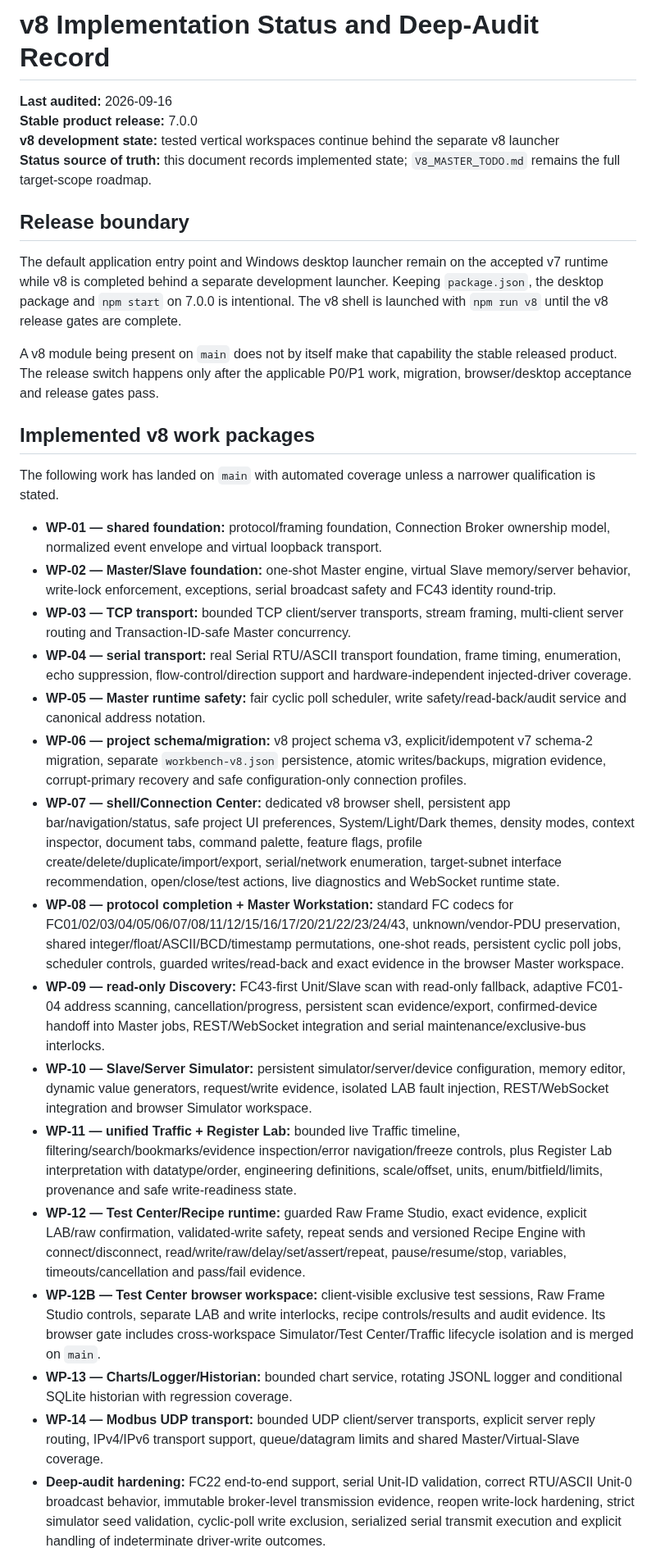
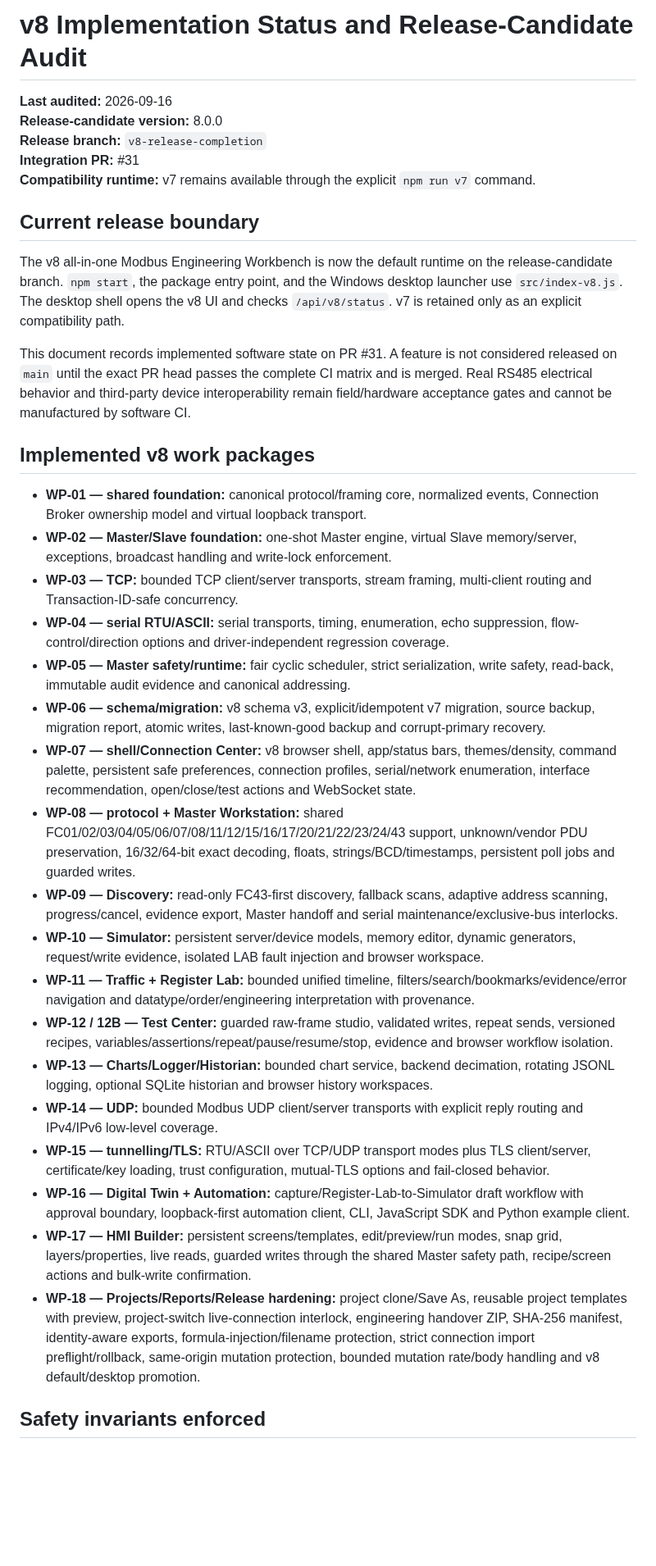
Before and after one commit to raohassandev/modbus-sniffer, a Markdown page: docs/V8_IMPLEMENTATION_STATUS.md, the part around one of its changes. Shown at 82% size. Drawn GitHub-style; blank space fills up the shorter version.

Commit message:
docs(v8): reconcile release candidate status

```diff
--- a/docs/V8_IMPLEMENTATION_STATUS.md
+++ b/docs/V8_IMPLEMENTATION_STATUS.md
@@ -1,34 +1,37 @@
-# v8 Implementation Status and Deep-Audit Record
+# v8 Implementation Status and Release-Candidate Audit
 
 **Last audited:** 2026-09-16
-**Stable product release:** 7.0.0
-**v8 development state:** tested vertical workspaces continue behind the separate v8 launcher
-**Status source of truth:** this document records implemented state; `V8_MASTER_TODO.md` remains the full target-scope roadmap.
+**Release-candidate version:** 8.0.0
+**Release branch:** `v8-release-completion`
+**Integration PR:** #31
+**Compatibility runtime:** v7 remains available through the explicit `npm run v7` command.
 
-## Release boundary
+## Current release boundary
 
-The default application entry point and Windows desktop launcher remain on the accepted v7 runtime while v8 is completed behind a separate development launcher. Keeping `package.json`, the desktop package and `npm start` on 7.0.0 is intentional. The v8 shell is launched with `npm run v8` until the v8 release gates are complete.
+The v8 all-in-one Modbus Engineering Workbench is now the default runtime on the release-candidate branch. `npm start`, the package entry point, and the Windows desktop launcher use `src/index-v8.js`. The desktop shell opens the v8 UI and checks `/api/v8/status`. v7 is retained only as an explicit compatibility path.
 
-A v8 module being present on `main` does not by itself make that capability the stable released product. The release switch happens only after the applicable P0/P1 work, migration, browser/desktop acceptance and release gates pass.
+This document records implemented software state on PR #31. A feature is not considered released on `main` until the exact PR head passes the complete CI matrix and is merged. Real RS485 electrical behavior and third-party device interoperability remain field/hardware acceptance gates and cannot be manufactured by software CI.
 
 ## Implemented v8 work packages
 
-The following work has landed on `main` with automated coverage unless a narrower qualification is stated.
+- **WP-01 — shared foundation:** canonical protocol/framing core, normalized events, Connection Broker ownership model and virtual loopback transport.
+- **WP-02 — Master/Slave foundation:** one-shot Master engine, virtual Slave memory/server, exceptions, broadcast handling and write-lock enforcement.
+- **WP-03 — TCP:** bounded TCP client/server transports, stream framing, multi-client routing and Transaction-ID-safe concurrency.
+- **WP-04 — serial RTU/ASCII:** serial transports, timing, enumeration, echo suppression, flow-control/direction options and driver-independent regression coverage.
+- **WP-05 — Master safety/runtime:** fair cyclic scheduler, strict serialization, write safety, read-back, immutable audit evidence and canonical addressing.
+- **WP-06 — schema/migration:** v8 schema v3, explicit/idempotent v7 migration, source backup, migration report, atomic writes, last-known-good backup and corrupt-primary recovery.
+- **WP-07 — shell/Connection Center:** v8 browser shell, app/status bars, themes/density, command palette, persistent safe preferences, connection profiles, serial/network enumeration, interface recommendation, open/close/test actions and WebSocket state.
+- **WP-08 — protocol + Master Workstation:** shared FC01/02/03/04/05/06/07/08/11/12/15/16/17/20/21/22/23/24/43 support, unknown/vendor PDU preservation, 16/32/64-bit exact decoding, floats, strings/BCD/timestamps, persistent poll jobs and guarded writes.
+- **WP-09 — Discovery:** read-only FC43-first discovery, fallback scans, adaptive address scanning, progress/cancel, evidence export, Master handoff and serial maintenance/exclusive-bus interlocks.
+- **WP-10 — Simulator:** persistent server/device models, memory editor, dynamic generators, request/write evidence, isolated LAB fault injection and browser workspace.
+- **WP-11 — Traffic + Register Lab:** bounded unified timeline, filters/search/bookmarks/evidence/error navigation and datatype/order/engineering interpretation with provenance.
+- **WP-12 / 12B — Test Center:** guarded raw-frame studio, validated writes, repeat sends, versioned recipes, variables/assertions/repeat/pause/resume/stop, evidence and browser workflow isolation.
+- **WP-13 — Charts/Logger/Historian:** bounded chart service, backend decimation, rotating JSONL logging, optional SQLite historian and browser history workspaces.
+- **WP-14 — UDP:** bounded Modbus UDP client/server transports with explicit reply routing and IPv4/IPv6 low-level coverage.
+- **WP-15 — tunnelling/TLS:** RTU/ASCII over TCP/UDP transport modes plus TLS client/server, certificate/key loading, trust configuration, mutual-TLS options and fail-closed behavior.
+- **WP-16 — Digital Twin + Automation:** capture/Register-Lab-to-Simulator draft workflow with approval boundary, loopback-first automation client, CLI, JavaScript SDK and Python example client.
+- **WP-17 — HMI Builder:** persistent screens/templates, edit/preview/run modes, snap grid, layers/properties, live reads, guarded writes through the shared Master safety path, recipe/screen actions and bulk-write confirmation.
+- **WP-18 — Projects/Reports/Release hardening:** project clone/Save As, reusable project templates with preview, project-switch live-connection interlock, engineering handover ZIP, SHA-256 manifest, identity-aware exports, formula-injection/filename protection, strict connection import preflight/rollback, same-origin mutation protection, bounded mutation rate/body handling and v8 default/desktop promotion.
 
-- **WP-01 — shared foundation:** protocol/framing foundation, Connection Broker ownership model, normalized event envelope and virtual loopback transport.
-- **WP-02 — Master/Slave foundation:** one-shot Master engine, virtual Slave memory/server behavior, write-lock enforcement, exceptions, serial broadcast safety and FC43 identity round-trip.
-- **WP-03 — TCP transport:** bounded TCP client/server transports, stream framing, multi-client server routing and Transaction-ID-safe Master concurrency.
-- **WP-04 — serial transport:** real Serial RTU/ASCII transport foundation, frame timing, enumeration, echo suppression, flow-control/direction support and hardware-independent injected-driver coverage.
-- **WP-05 — Master runtime safety:** fair cyclic poll scheduler, write safety/read-back/audit service and canonical address notation.
-- **WP-06 — project schema/migration:** v8 project schema v3, explicit/idempotent v7 schema-2 migration, separate `workbench-v8.json` persistence, atomic writes/backups, migration evidence, corrupt-primary recovery and safe configuration-only connection profiles.
-- **WP-07 — shell/Connection Center:** dedicated v8 browser shell, persistent app bar/navigation/status, safe project UI preferences, System/Light/Dark themes, density modes, context inspector, document tabs, command palette, feature flags, profile create/delete/duplicate/import/export, serial/network enumeration, target-subnet interface recommendation, open/close/test actions, live diagnostics and WebSocket runtime state.
-- **WP-08 — protocol completion + Master Workstation:** standard FC codecs for FC01/02/03/04/05/06/07/08/11/12/15/16/17/20/21/22/23/24/43, unknown/vendor-PDU preservation, shared integer/float/ASCII/BCD/timestamp permutations, one-shot reads, persistent cyclic poll jobs, scheduler controls, guarded writes/read-back and exact evidence in the browser Master workspace.
-- **WP-09 — read-only Discovery:** FC43-first Unit/Slave scan with read-only fallback, adaptive FC01-04 address scanning, cancellation/progress, persistent scan evidence/export, confirmed-device handoff into Master jobs, REST/WebSocket integration and serial maintenance/exclusive-bus interlocks.
-- **WP-10 — Slave/Server Simulator:** persistent simulator/server/device configuration, memory editor, dynamic value generators, request/write evidence, isolated LAB fault injection, REST/WebSocket integration and browser Simulator workspace.
-- **WP-11 — unified Traffic + Register Lab:** bounded live Traffic timeline, filtering/search/bookmarks/evidence inspection/error navigation/freeze controls, plus Register Lab interpretation with datatype/order, engineering definitions, scale/offset, units, enum/bitfield/limits, provenance and safe write-readiness state.
-- **WP-12 — Test Center/Recipe runtime:** guarded Raw Frame Studio, exact evidence, explicit LAB/raw confirmation, validated-write safety, repeat sends and versioned Recipe Engine with connect/disconnect, read/write/raw/delay/set/assert/repeat, pause/resume/stop, variables, timeouts/cancellation and pass/fail evidence.
-- **WP-12B — Test Center browser workspace:** client-visible exclusive test sessions, Raw Frame Studio controls, separate LAB and write interlocks, recipe controls/results and audit evidence. Its browser gate includes cross-workspace Simulator/Test Center/Traffic lifecycle isolation and is merged on `main`.
-- **WP-13 — Charts/Logger/Historian:** bounded chart service, rotating JSONL logger and conditional SQLite historian with regression coverage.
-- **WP-14 — Modbus UDP transport:** bounded UDP client/server transports, explicit server reply routing, IPv4/IPv6 transport support, queue/datagram limits and shared Master/Virtual-Slave coverage.
-- **Deep-audit hardening:** FC22 end-to-end support, serial Unit-ID validation, correct RTU/ASCII Unit-0 broadcast behavior, immutable broker-level transmission evidence, reopen write-lock hardening, strict simulator seed validation, cyclic-poll write exclusion, serialized serial transmit execution and explicit handling of indeterminate driver-write outcomes.
+## Safety invariants enforced
 
```
Also changed, not shown: other parts of docs/V8_IMPLEMENTATION_STATUS.md (+44 -58 lines).
